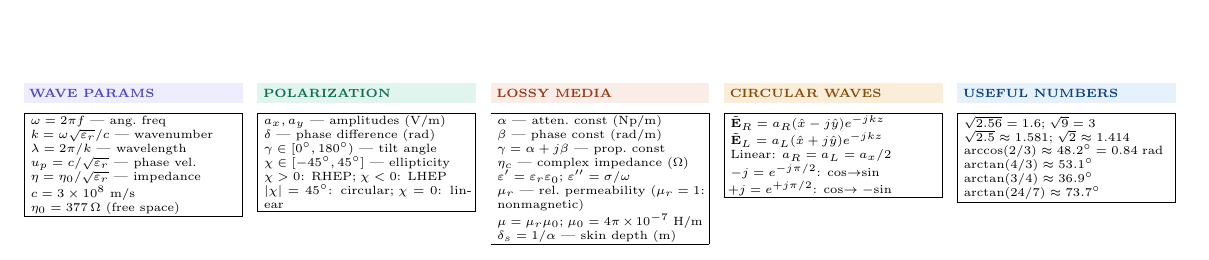
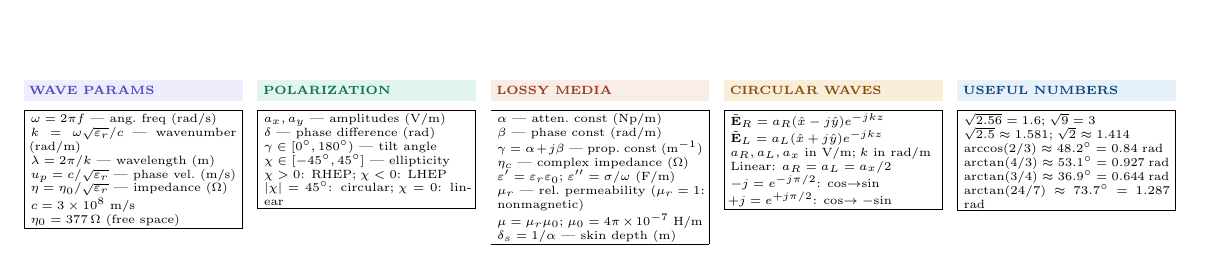
Before and after one commit to BaoPSU/ECE332-EMAG-II-Portland-State-University, a LaTeX document (Notes/ECE332_HW2_cheatsheet.tex): part of the page, cut so that both start at the same text. Compiled offline with pdfLaTeX.

Commit message:
Add missing units to all 5 bottom reference boxes

```diff
--- a/Notes/ECE332_HW2_cheatsheet.tex
+++ b/Notes/ECE332_HW2_cheatsheet.tex
@@ -288,11 +288,11 @@ where $\eta=\eta_0/\sqrt{\varepsilon_r}$.
 \begin{minipage}[t]{0.19\linewidth}
 \shead{purplebg}{purple}{WAVE PARAMS}
 \begin{ebox}
-$\omega=2\pi f$ — ang.\ freq\\
-$k=\omega\sqrt{\varepsilon_r}/c$ — wavenumber\\
-$\lambda=2\pi/k$ — wavelength\\
-$u_p=c/\sqrt{\varepsilon_r}$ — phase vel.\\
-$\eta=\eta_0/\sqrt{\varepsilon_r}$ — impedance\\
+$\omega=2\pi f$ — ang.\ freq (rad/s)\\
+$k=\omega\sqrt{\varepsilon_r}/c$ — wavenumber (rad/m)\\
+$\lambda=2\pi/k$ — wavelength (m)\\
+$u_p=c/\sqrt{\varepsilon_r}$ — phase vel.\ (m/s)\\
+$\eta=\eta_0/\sqrt{\varepsilon_r}$ — impedance ($\Omega$)\\
 $c=3\times10^8$ m/s\\
 \textbf{$\eta_0=377\,\Omega$} (free space)
 \end{ebox}
@@ -313,9 +313,9 @@ $|\chi|=45^\circ$: circular;\;$\chi=0$: linear
 \begin{ebox}
 $\alpha$ — atten.\ const (Np/m)\\
 $\beta$ — phase const (rad/m)\\
-$\gamma=\alpha+j\beta$ — prop.\ const\\
+$\gamma=\alpha+j\beta$ — prop.\ const (m$^{-1}$)\\
 $\eta_c$ — complex impedance ($\Omega$)\\
-$\varepsilon'=\varepsilon_r\varepsilon_0$;\;$\varepsilon''=\sigma/\omega$\\
+$\varepsilon'=\varepsilon_r\varepsilon_0$;\;$\varepsilon''=\sigma/\omega$ (F/m)\\
 $\mu_r$ — rel.\ permeability ($\mu_r=1$: nonmagnetic)\\
 $\mu=\mu_r\mu_0$;\;$\mu_0=4\pi\times10^{-7}$ H/m\\
 $\delta_s=1/\alpha$ — skin depth (m)
@@ -326,6 +326,7 @@ $\delta_s=1/\alpha$ — skin depth (m)
 \begin{ebox}
 $\tilde{\mathbf{E}}_R=a_R(\hat{x}-j\hat{y})e^{-jkz}$\\
 $\tilde{\mathbf{E}}_L=a_L(\hat{x}+j\hat{y})e^{-jkz}$\\
+$a_R,a_L,a_x$ in V/m;\;$k$ in rad/m\\
 Linear: $a_R=a_L=a_x/2$\\
 $-j=e^{-j\pi/2}$: cos$\to$sin\\
 $+j=e^{+j\pi/2}$: cos$\to{-}$sin
@@ -337,9 +338,9 @@ $+j=e^{+j\pi/2}$: cos$\to{-}$sin
 $\sqrt{2.56}=1.6$;\;$\sqrt{9}=3$\\
 $\sqrt{2.5}\approx1.581$;\;$\sqrt{2}\approx1.414$\\
 $\arccos(2/3)\approx48.2^\circ=0.84\;\text{rad}$\\
-$\arctan(4/3)\approx53.1^\circ$\\
-$\arctan(3/4)\approx36.9^\circ$\\
-$\arctan(24/7)\approx73.7^\circ$
+$\arctan(4/3)\approx53.1^\circ=0.927$ rad\\
+$\arctan(3/4)\approx36.9^\circ=0.644$ rad\\
+$\arctan(24/7)\approx73.7^\circ=1.287$ rad
 \end{ebox}
 \end{minipage}
 
```
